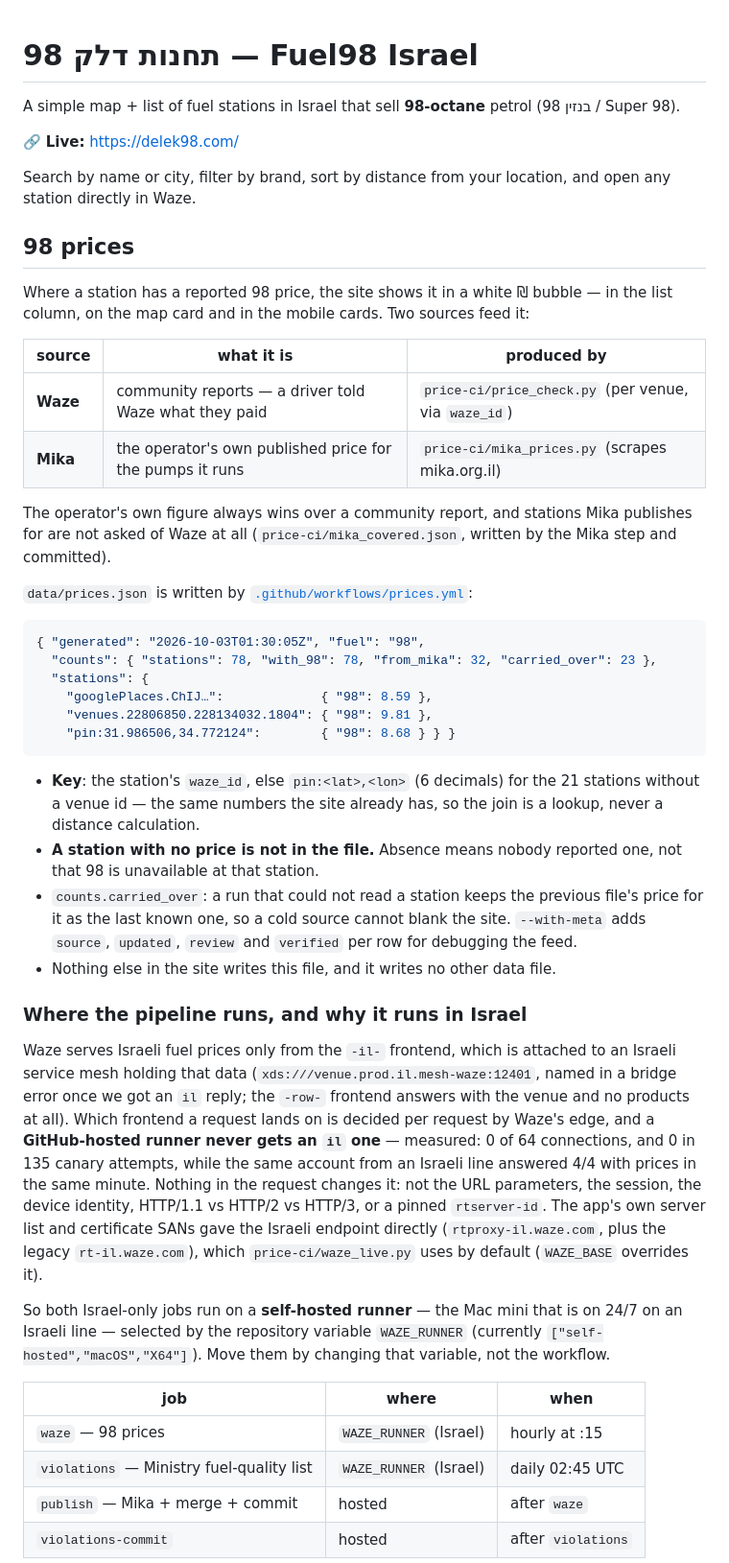
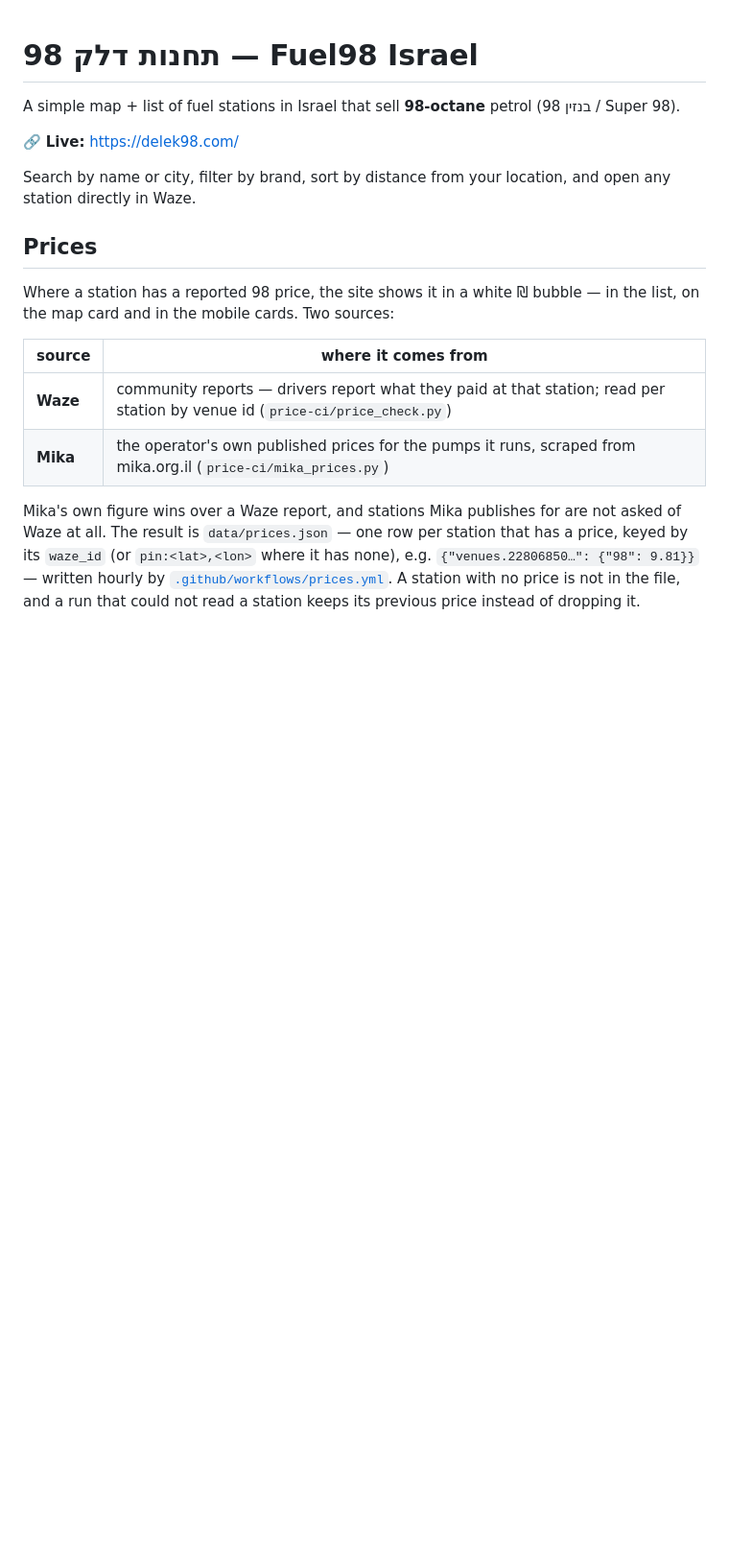
Before and after one commit to ddark-il/fuel98-israel, a Markdown page: README.md, the part around one of its changes. Shown at 96% size. GitHub-like rendering; blank space fills up the shorter version.

````diff
--- a/README.md
+++ b/README.md
@@ -6,61 +6,19 @@ A simple map + list of fuel stations in Israel that sell **98-octane** petrol (
 
 Search by name or city, filter by brand, sort by distance from your location, and open any station directly in Waze.
 
-## 98 prices
+## Prices
 
-Where a station has a reported 98 price, the site shows it in a white ₪ bubble — in the list column, on
-the map card and in the mobile cards. Two sources feed it:
+Where a station has a reported 98 price, the site shows it in a white ₪ bubble — in the list, on the map
+card and in the mobile cards. Two sources:
 
-| source | what it is | produced by |
-|---|---|---|
-| **Waze** | community reports — a driver told Waze what they paid | `price-ci/price_check.py` (per venue, via `waze_id`) |
-| **Mika** | the operator's own published price for the pumps it runs | `price-ci/mika_prices.py` (scrapes mika.org.il) |
+| source | where it comes from |
+|---|---|
+| **Waze** | community reports — drivers report what they paid at that station; read per station by venue id (`price-ci/price_check.py`) |
+| **Mika** | the operator's own published prices for the pumps it runs, scraped from mika.org.il (`price-ci/mika_prices.py`) |
 
-The operator's own figure always wins over a community report, and stations Mika publishes for are not
-asked of Waze at all (`price-ci/mika_covered.json`, written by the Mika step and committed).
+Mika's own figure wins over a Waze report, and stations Mika publishes for are not asked of Waze at all.
+The result is `data/prices.json` — one row per station that has a price, keyed by its `waze_id` (or
+`pin:<lat>,<lon>` where it has none), e.g. `{"venues.22806850…": {"98": 9.81}}` — written hourly by
+[`.github/workflows/prices.yml`](.github/workflows/prices.yml). A station with no price is not in the
+file, and a run that could not read a station keeps its previous price instead of dropping it.
 
-`data/prices.json` is written by [`.github/workflows/prices.yml`](.github/workflows/prices.yml):
-
-```json
-{ "generated": "2026-10-03T01:30:05Z", "fuel": "98",
-  "counts": { "stations": 78, "with_98": 78, "from_mika": 32, "carried_over": 23 },
-  "stations": {
-    "googlePlaces.ChIJ…":             { "98": 8.59 },
-    "venues.22806850.228134032.1804": { "98": 9.81 },
-    "pin:31.986506,34.772124":        { "98": 8.68 } } }
-```
-
-* **Key**: the station's `waze_id`, else `pin:<lat>,<lon>` (6 decimals) for the 21 stations without a
-  venue id — the same numbers the site already has, so the join is a lookup, never a distance
-  calculation.
-* **A station with no price is not in the file.** Absence means nobody reported one, not that 98 is
-  unavailable at that station.
-* `counts.carried_over`: a run that could not read a station keeps the previous file's price for it as
-  the last known one, so a cold source cannot blank the site. `--with-meta` adds `source`, `updated`,
-  `review` and `verified` per row for debugging the feed.
-* Nothing else in the site writes this file, and it writes no other data file.
-
-### Where the pipeline runs, and why it runs in Israel
-
-Waze serves Israeli fuel prices only from the `-il-` frontend, which is attached to an Israeli service
-mesh holding that data (`xds:///venue.prod.il.mesh-waze:12401`, named in a bridge error once we got an
-`il` reply; the `-row-` frontend answers with the venue and no products at all). Which frontend a
-request lands on is decided per request by Waze's edge, and a **GitHub-hosted runner never gets an
-`il` one** — measured: 0 of 64 connections, and 0 in 135 canary attempts, while the same account from
-an Israeli line answered 4/4 with prices in the same minute. Nothing in the request changes it: not the
-URL parameters, the session, the device identity, HTTP/1.1 vs HTTP/2 vs HTTP/3, or a pinned
-`rtserver-id`. The app's own server list and certificate SANs gave the Israeli endpoint directly
-(`rtproxy-il.waze.com`, plus the legacy `rt-il.waze.com`), which `price-ci/waze_live.py` uses by
-default (`WAZE_BASE` overrides it).
-
-So both Israel-only jobs run on a **self-hosted runner** — the Mac mini that is on 24/7 on an Israeli
-line — selected by the repository variable `WAZE_RUNNER` (currently `["self-hosted","macOS","X64"]`).
-Move them by changing that variable, not the workflow.
-
-| job | where | when |
-|---|---|---|
-| `waze` — 98 prices | `WAZE_RUNNER` (Israel) | hourly at :15 |
-| `violations` — Ministry fuel-quality list | `WAZE_RUNNER` (Israel) | daily 02:45 UTC |
-| `publish` — Mika + merge + commit | hosted | after `waze` |
-| `violations-commit` | hosted | after `violations` |
-
````
Also changed, not shown: other parts of README.md (+18 -28 lines).
